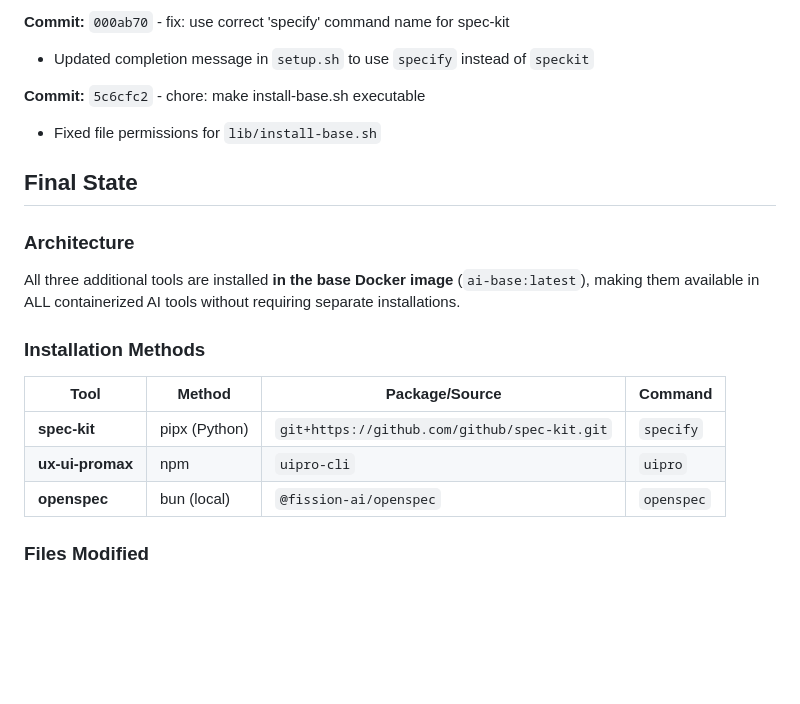
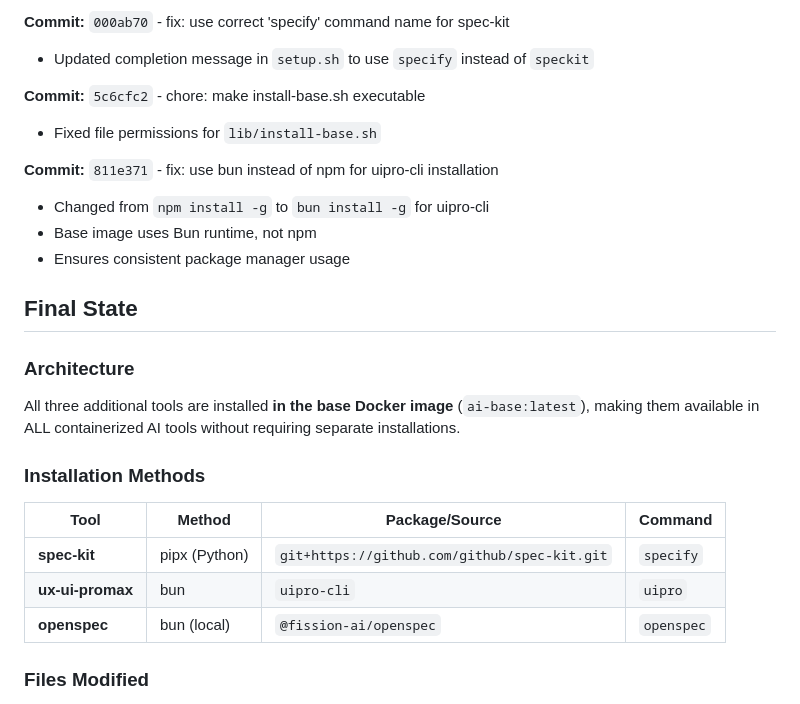
Before and after one commit to kokorolx/ai-sandbox-wrapper, a Markdown page: CHANGELOG-openspec.md, the part around the change. Drawn GitHub-style; blank space fills up the shorter version.

Commit message:
docs: update CHANGELOG with bun fix for uipro-cli

```diff
--- a/CHANGELOG-openspec.md
+++ b/CHANGELOG-openspec.md
@@ -70,6 +70,11 @@ RUN pipx install specify-cli --pip-args="git+https://github.com/github/spec-kit.
 **Commit:** `5c6cfc2` - chore: make install-base.sh executable
 - Fixed file permissions for `lib/install-base.sh`
 
+**Commit:** `811e371` - fix: use bun instead of npm for uipro-cli installation
+- Changed from `npm install -g` to `bun install -g` for uipro-cli
+- Base image uses Bun runtime, not npm
+- Ensures consistent package manager usage
+
 ## Final State
 
 ### Architecture
@@ -79,7 +84,7 @@ All three additional tools are installed **in the base Docker image** (`ai-base:
 | Tool | Method | Package/Source | Command |
 |------|--------|----------------|---------|
 | **spec-kit** | pipx (Python) | `git+https://github.com/github/spec-kit.git` | `specify` |
-| **ux-ui-promax** | npm | `uipro-cli` | `uipro` |
+| **ux-ui-promax** | bun | `uipro-cli` | `uipro` |
 | **openspec** | bun (local) | `@fission-ai/openspec` | `openspec` |
 
 ### Files Modified
```
